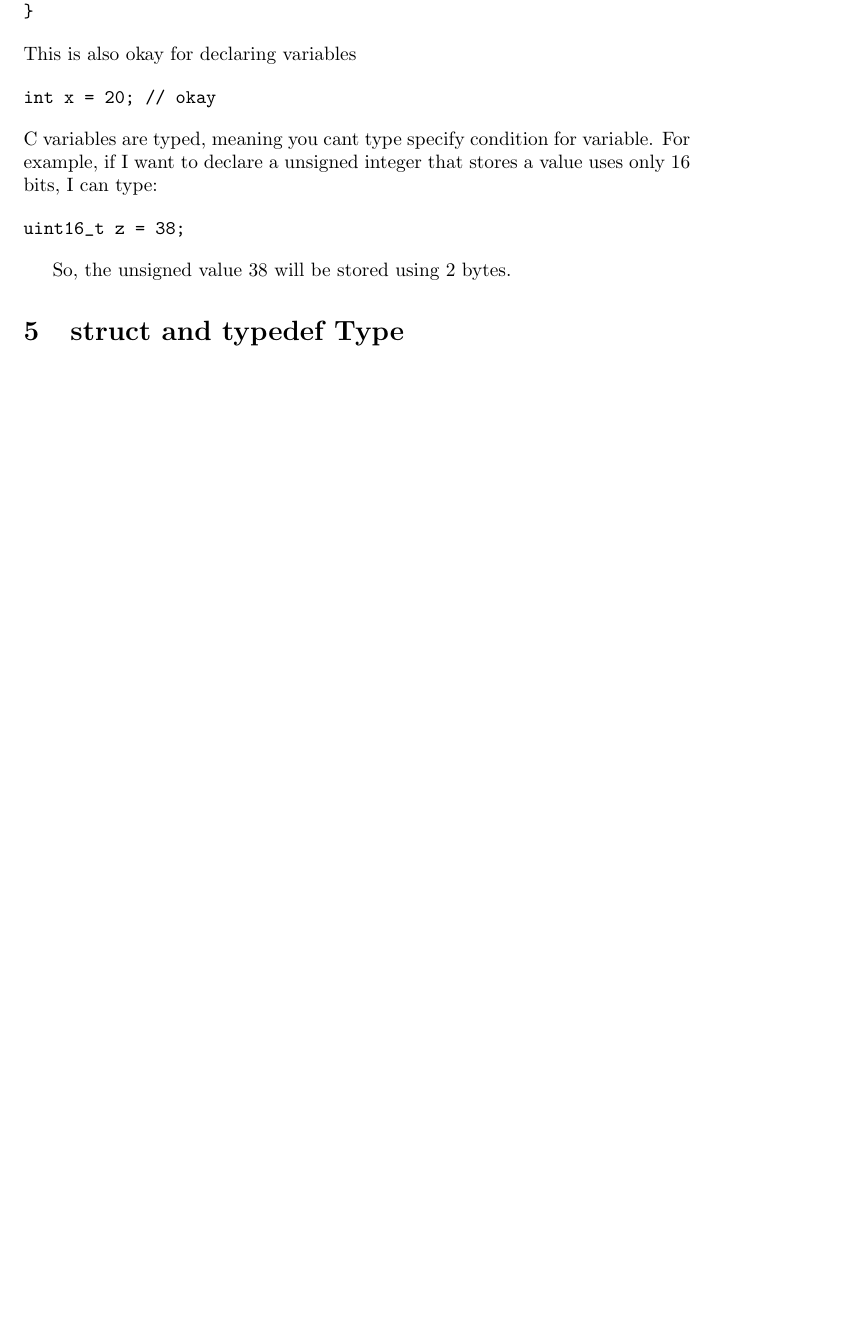
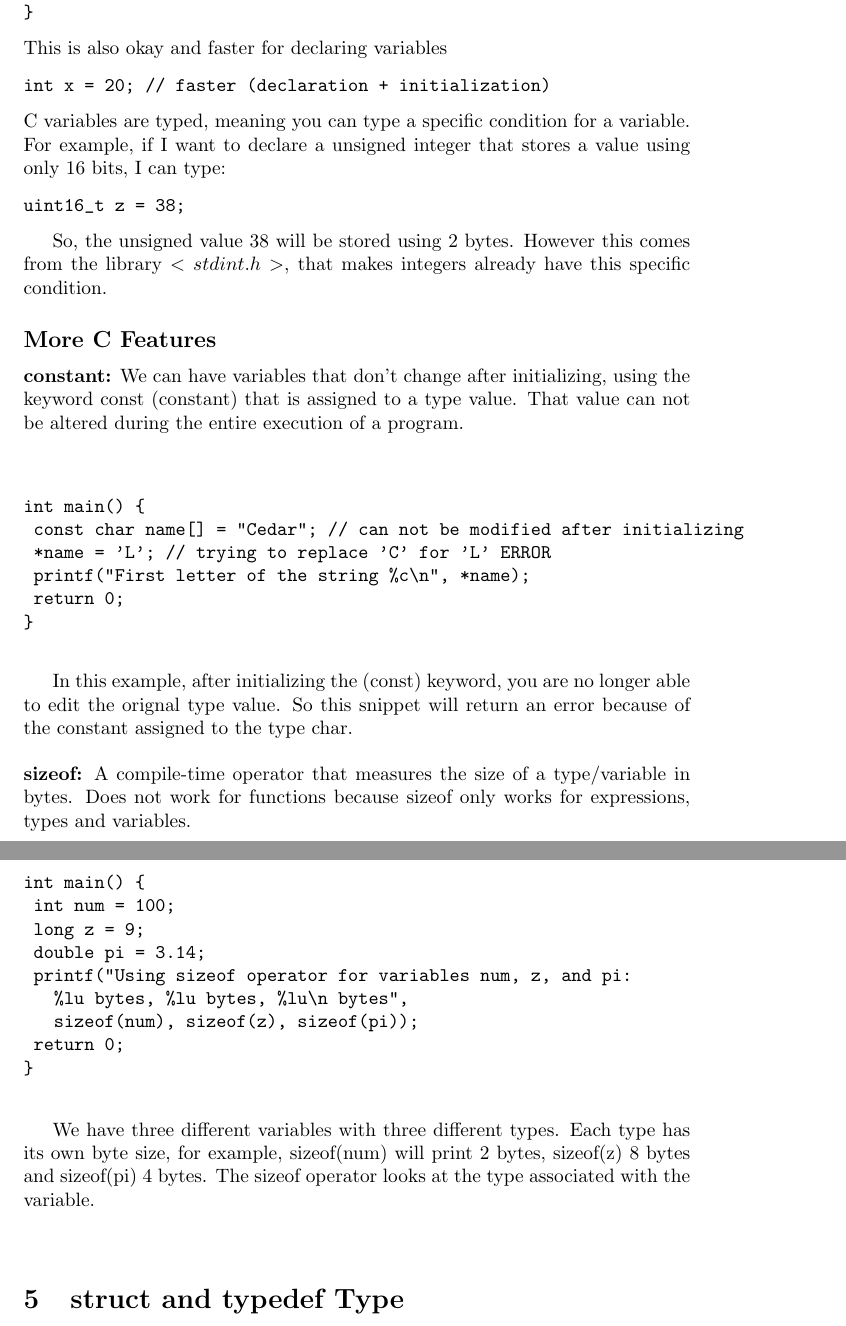
Before and after one commit to cesarmars/notes-repo, a LaTeX document (lec2/basic-pointer.tex): part of page 4 of 6 before the commit and two parts of pages 4 and 5 of 8 after it, the two joined at a grey line, cut so that both start at the same text, the shorter picture padded with empty space. Compiled offline with pdfLaTeX.

Commit message:
updated notes on lec1 and lec2

```diff
--- a/lec2/basic-pointer.tex
+++ b/lec2/basic-pointer.tex
@@ -3,9 +3,9 @@
 \usepackage{listing}
 \usepackage{enumitem}
 
-\title{Basics, Pointers, and Arrays}
-\author{}
-\date{}
+\title{C Basics}
+\author{CS61C Note 2}
+\date{Cesar}
 
 \begin{document}
 
@@ -119,20 +119,66 @@ int main(){
 }
 \end{verbatim}
 
-\noindent This is also okay for declaring variables
+\noindent This is also okay and faster for declaring variables
 
 \begin{verbatim}
-int x = 20; // okay
+int x = 20; // faster (declaration + initialization)
 \end{verbatim}
 
-\noindent C variables are typed, meaning you cant type specify condition for variable. For example, if I want to declare a unsigned integer that stores a
-value uses only 16 bits, I can type:
+\noindent C variables are typed, meaning you can type a specific condition for a variable. For example, if I want to declare a unsigned integer that stores a
+value using only 16 bits, I can type:
 
 \begin{verbatim}
 uint16_t z = 38;
 \end{verbatim}
 
-So, the unsigned value 38 will be stored using 2 bytes.
+So, the unsigned value 38 will be stored using 2 bytes. However this comes from the library $<stdint.h>$, that makes integers already have this specific
+condition.
+
+\subsection*{More C Features}
+\textbf{constant:} We can have variables that don't change after initializing, using the keyword const (constant) that is assigned to a type value.
+That value can not be altered during the entire execution of a program. \\
+
+\begin{verbatim}
+
+int main() {
+	const char name[] = "Cedar"; // can not be modified after initializing
+	*name = 'L'; // trying to replace 'C' for 'L' ERROR
+	printf("First letter of the string %c\n", *name);
+	return 0;
+}
+
+\end{verbatim}
+
+In this example, after initializing the (const) keyword, you are no longer able to edit the orignal type value. So this snippet will return an error
+because of the constant assigned to the type char. \\
+
+\noindent \textbf{sizeof:} A compile-time operator that measures the size of a type/variable in bytes. Does not work for functions because sizeof only
+works for expressions, types and variables.
+
+\begin{verbatim}
+
+int main() {
+	int num = 100;
+	long z = 9;
+	double pi = 3.14;
+	printf("Using sizeof operator for variables num, z, and pi:
+			%lu bytes, %lu bytes, %lu\n bytes",
+			sizeof(num), sizeof(z), sizeof(pi));
+	return 0;
+}
+
+\end{verbatim}
+
+We have three different variables with three different types. Each type has its own byte size, for example, sizeof(num) will print 2 bytes, sizeof(z) 8 bytes
+and sizeof(pi) 4 bytes. The sizeof operator looks at the type associated with the variable.
+
+
+\begin{verbatim}
+\end{verbatim}
+
+
+
 
 \section{struct and typedef Type}
 \subsection*{struct}
```
Also changed, not shown: lec1/note1_numRep.tex (+2 -2 lines), lec1/note1_numRep.pdf, lec2/basic-pointer.pdf, lec2/basic-pointer.tex (31 more changed lines), 4 other files.
